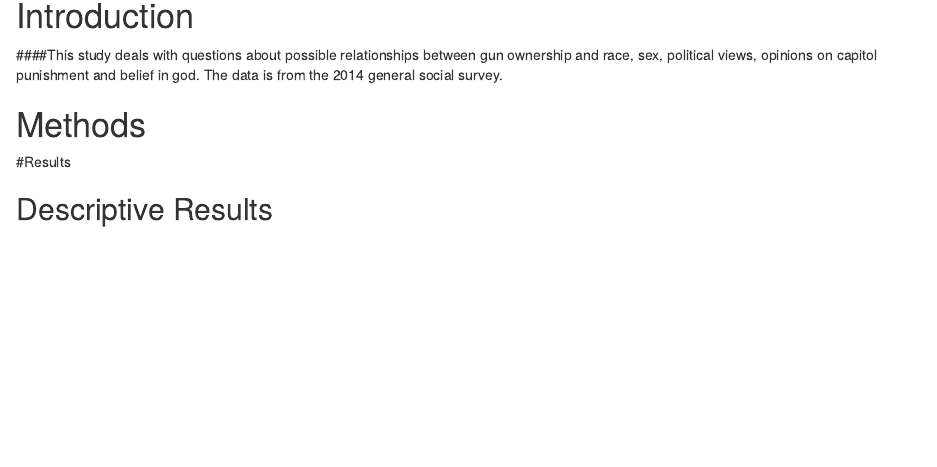
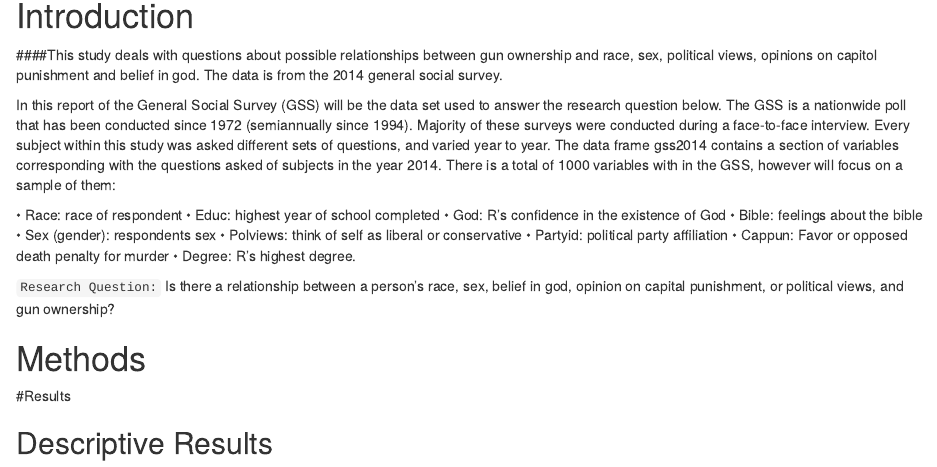
Before and after one commit to Cedwards28/SocSurvey, an R Markdown document (OwnGun.rmd): the page in a window 1100 px wide, from 150 px down. Rendered offline with R 4.5, knitr and Pandoc, with nearby package versions; some code elsewhere in the file could not run offline.

Commit message:
firstcommit

```diff
--- a/OwnGun.rmd
+++ b/OwnGun.rmd
@@ -19,6 +19,19 @@ source("Import_GSS_2014_haven.R")
 
 ####This study deals with questions about possible relationships between gun ownership and race, sex, political views, opinions on capitol punishment and belief in god. The data is from the 2014 general social survey.
 
+In this report of the General Social Survey (GSS) will be the data set used to answer the research question below. The GSS is a nationwide poll that has been conducted since 1972 (semiannually since 1994). Majority of these surveys were conducted during a face-to-face interview. Every subject within this study was asked different  sets of questions, and varied year to year. The data frame gss2014 contains a section of variables  corresponding with the questions asked of subjects in the year 2014. There is a total of 1000 variables with in the GSS, however will focus on a sample of them:
+
+•	Race: race of respondent
+•	Educ: highest year of school completed
+•	God: R’s confidence in the existence of God
+•	Bible: feelings about the bible
+•	Sex (gender): respondents sex
+•	Polviews: think of self as liberal or conservative
+•	Partyid: political party affiliation
+•	Cappun: Favor or opposed death penalty for murder
+•	Degree: R’s highest degree.
+
+``Research Question:`` Is there a relationship between a person’s race, sex, belief in god, opinion on capital punishment, or political views, and gun ownership?
 
 
 # Methods
```
